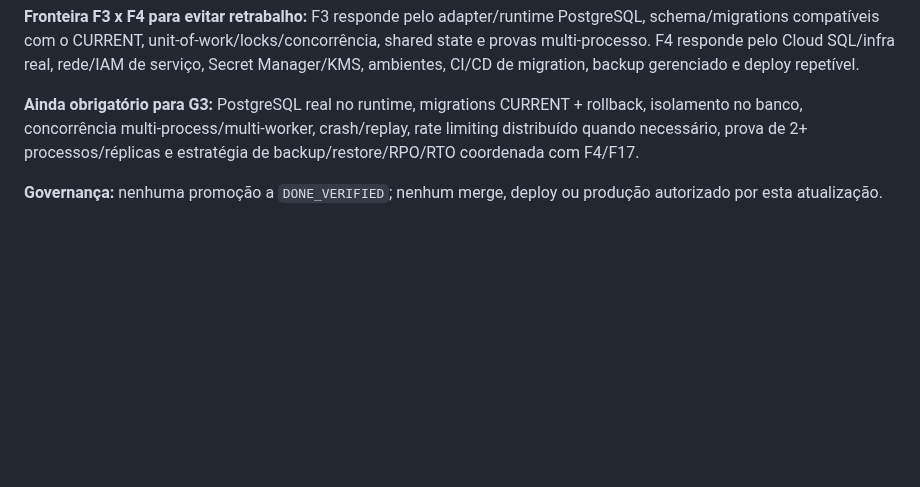
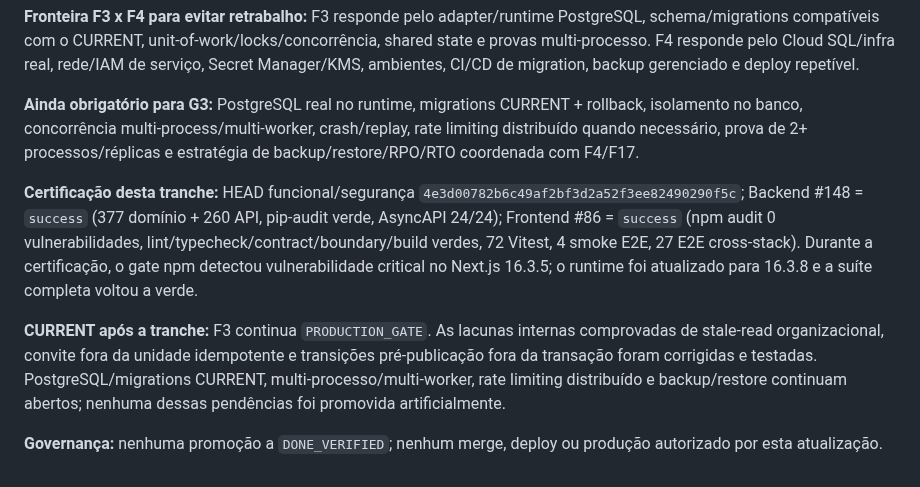
Before and after one commit to faabio3131/f-m-tecnologia-campaia, a Markdown page: docs/CAMPAIA_CONTROLE_MESTRE_EXECUCAO_20260927.md, the part around the change. GitHub-like rendering; blank space fills up the shorter version.

```diff
--- a/docs/CAMPAIA_CONTROLE_MESTRE_EXECUCAO_20260927.md
+++ b/docs/CAMPAIA_CONTROLE_MESTRE_EXECUCAO_20260927.md
@@ -188,4 +188,8 @@ O commit de reconciliação ff1d6d95ec8f5ecdab807cb46e56fce0328d7d08 foi submeti
 
 **Ainda obrigatório para G3:** PostgreSQL real no runtime, migrations CURRENT + rollback, isolamento no banco, concorrência multi-process/multi-worker, crash/replay, rate limiting distribuído quando necessário, prova de 2+ processos/réplicas e estratégia de backup/restore/RPO/RTO coordenada com F4/F17.
 
+**Certificação desta tranche:** HEAD funcional/segurança `4e3d00782b6c49af2bf3d2a52f3ee82490290f5c`; Backend #148 = `success` (377 domínio + 260 API, pip-audit verde, AsyncAPI 24/24); Frontend #86 = `success` (npm audit 0 vulnerabilidades, lint/typecheck/contract/boundary/build verdes, 72 Vitest, 4 smoke E2E, 27 E2E cross-stack). Durante a certificação, o gate npm detectou vulnerabilidade critical no Next.js 16.3.5; o runtime foi atualizado para 16.3.8 e a suíte completa voltou a verde.
+
+**CURRENT após a tranche:** F3 continua `PRODUCTION_GATE`. As lacunas internas comprovadas de stale-read organizacional, convite fora da unidade idempotente e transições pré-publicação fora da transação foram corrigidas e testadas. PostgreSQL/migrations CURRENT, multi-processo/multi-worker, rate limiting distribuído e backup/restore continuam abertos; nenhuma dessas pendências foi promovida artificialmente.
+
 **Governança:** nenhuma promoção a `DONE_VERIFIED`; nenhum merge, deploy ou produção autorizado por esta atualização.
```
Also changed, not shown: docs/evidence/EVIDENCIA_F3_RUNTIME_ATOMICIDADE_SHARED_STATE_G3_20261001.md (+33 -2 lines).
